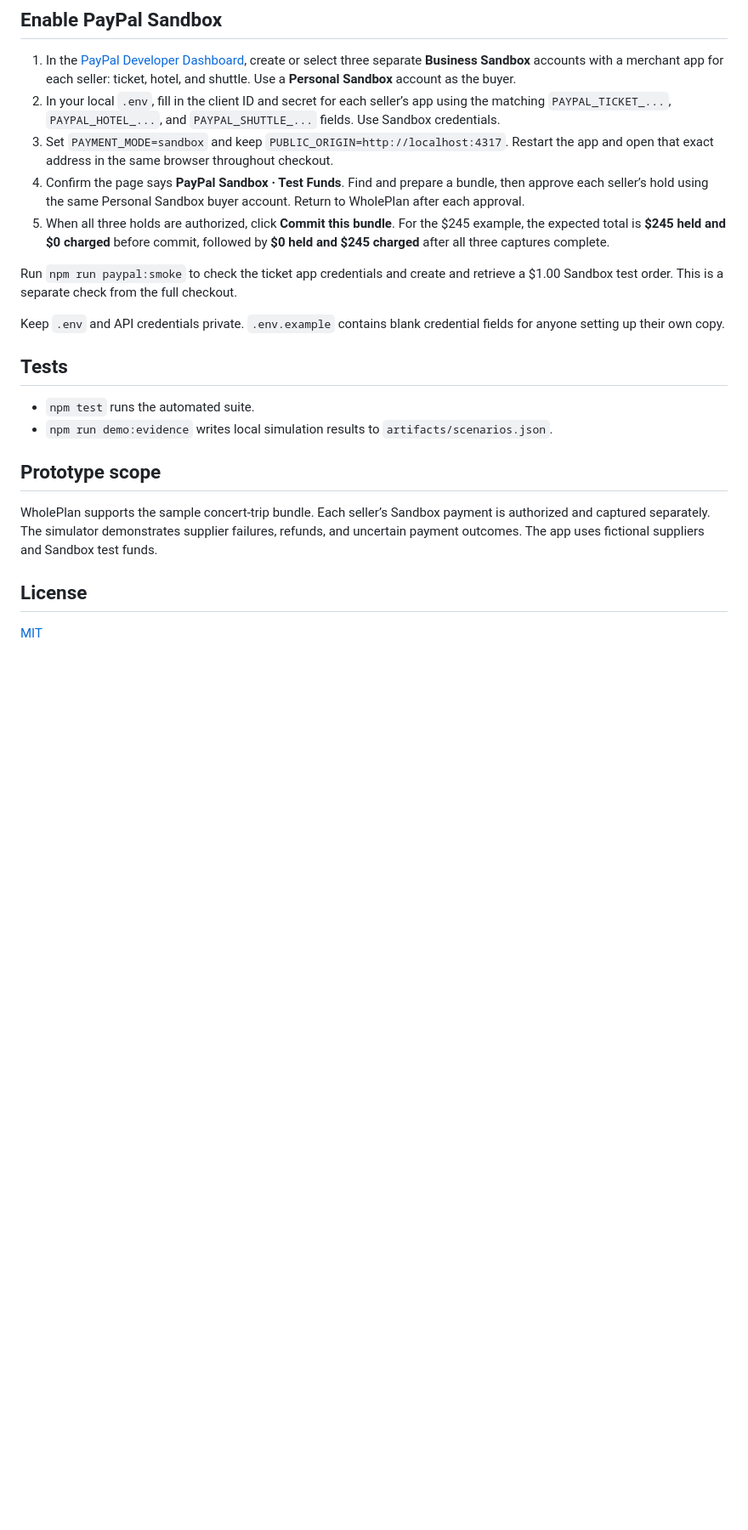
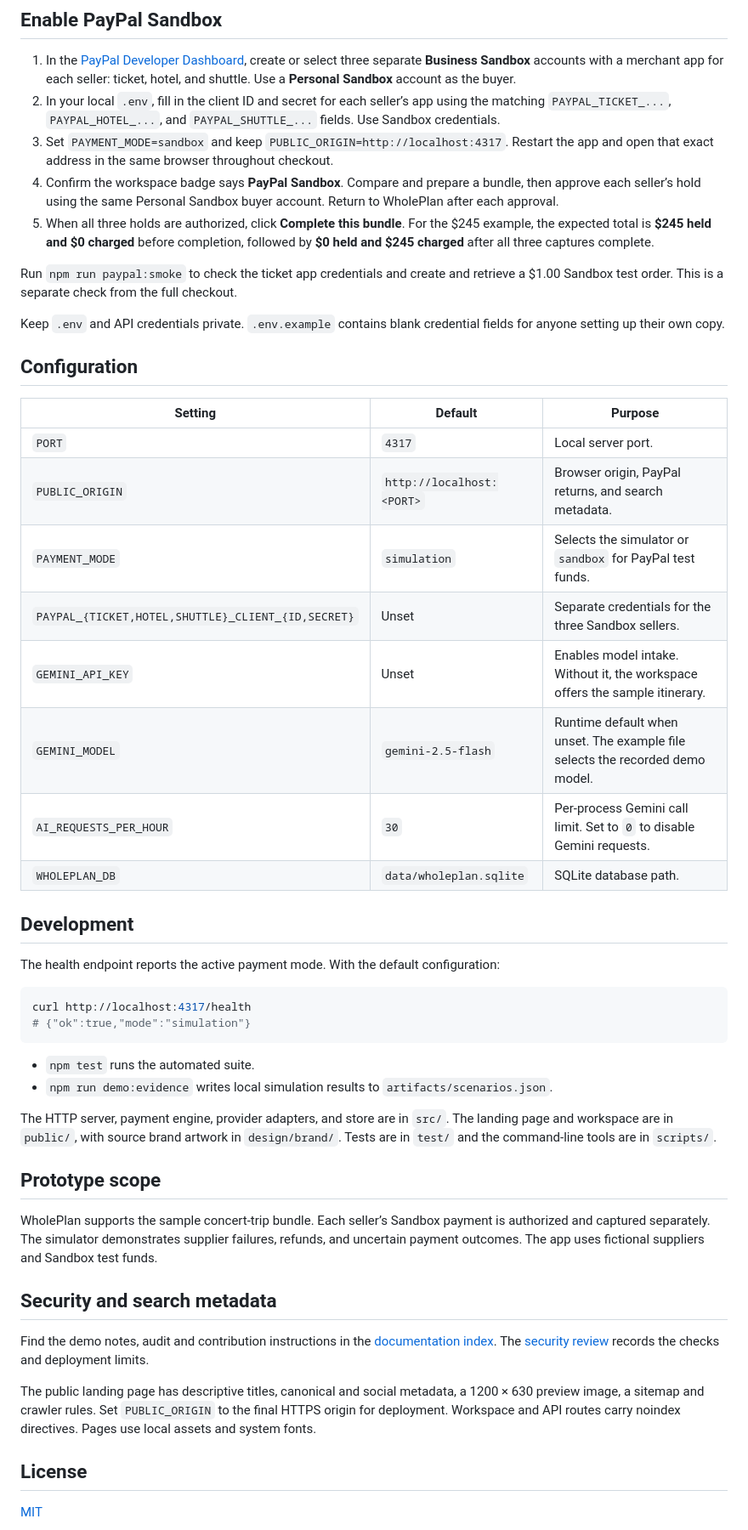
Before and after one commit to siluniamasha/WholePlan, a Markdown page: README.md, the part around one of its changes. Shown at 85% size. GitHub-like rendering; blank space fills up the shorter version.

````diff
--- a/README.md
+++ b/README.md
@@ -38,22 +47,50 @@ Gemini identifies the requested purchases and quotes supporting phrases from the
 1. In the [PayPal Developer Dashboard](https://developer.paypal.com/dashboard/), create or select three separate **Business Sandbox** accounts with a merchant app for each seller: ticket, hotel, and shuttle. Use a **Personal Sandbox** account as the buyer.
 2. In your local `.env`, fill in the client ID and secret for each seller’s app using the matching `PAYPAL_TICKET_...`, `PAYPAL_HOTEL_...`, and `PAYPAL_SHUTTLE_...` fields. Use Sandbox credentials.
 3. Set `PAYMENT_MODE=sandbox` and keep `PUBLIC_ORIGIN=http://localhost:4317`. Restart the app and open that exact address in the same browser throughout checkout.
-4. Confirm the page says **PayPal Sandbox · Test Funds**. Find and prepare a bundle, then approve each seller’s hold using the same Personal Sandbox buyer account. Return to WholePlan after each approval.
-5. When all three holds are authorized, click **Commit this bundle**. For the $245 example, the expected total is **$245 held and $0 charged** before commit, followed by **$0 held and $245 charged** after all three captures complete.
+4. Confirm the workspace badge says **PayPal Sandbox**. Compare and prepare a bundle, then approve each seller’s hold using the same Personal Sandbox buyer account. Return to WholePlan after each approval.
+5. When all three holds are authorized, click **Complete this bundle**. For the $245 example, the expected total is **$245 held and $0 charged** before completion, followed by **$0 held and $245 charged** after all three captures complete.
 
 Run `npm run paypal:smoke` to check the ticket app credentials and create and retrieve a $1.00 Sandbox test order. This is a separate check from the full checkout.
 
 Keep `.env` and API credentials private. `.env.example` contains blank credential fields for anyone setting up their own copy.
 
-## Tests
+## Configuration
+
+| Setting | Default | Purpose |
+| --- | --- | --- |
+| `PORT` | `4317` | Local server port. |
+| `PUBLIC_ORIGIN` | `http://localhost:<PORT>` | Browser origin, PayPal returns, and search metadata. |
+| `PAYMENT_MODE` | `simulation` | Selects the simulator or `sandbox` for PayPal test funds. |
+| `PAYPAL_{TICKET,HOTEL,SHUTTLE}_CLIENT_{ID,SECRET}` | Unset | Separate credentials for the three Sandbox sellers. |
+| `GEMINI_API_KEY` | Unset | Enables model intake. Without it, the workspace offers the sample itinerary. |
+| `GEMINI_MODEL` | `gemini-2.5-flash` | Runtime default when unset. The example file selects the recorded demo model. |
+| `AI_REQUESTS_PER_HOUR` | `30` | Per-process Gemini call limit. Set to `0` to disable Gemini requests. |
+| `WHOLEPLAN_DB` | `data/wholeplan.sqlite` | SQLite database path. |
+
+## Development
+
+The health endpoint reports the active payment mode. With the default configuration:
+
+```sh
+curl http://localhost:4317/health
+# {"ok":true,"mode":"simulation"}
+```
 
 - `npm test` runs the automated suite.
 - `npm run demo:evidence` writes local simulation results to `artifacts/scenarios.json`.
+
+The HTTP server, payment engine, provider adapters, and store are in `src/`. The landing page and workspace are in `public/`, with source brand artwork in `design/brand/`. Tests are in `test/` and the command-line tools are in `scripts/`.
 
 ## Prototype scope
 
 WholePlan supports the sample concert-trip bundle. Each seller’s Sandbox payment is authorized and captured separately. The simulator demonstrates supplier failures, refunds, and uncertain payment outcomes. The app uses fictional suppliers and Sandbox test funds.
 
+## Security and search metadata
+
+Find the demo notes, audit and contribution instructions in the [documentation index](docs/README.md). The [security review](docs/SECURITY-AUDIT.md) records the checks and deployment limits.
+
+The public landing page has descriptive titles, canonical and social metadata, a 1200 × 630 preview image, a sitemap and crawler rules. Set `PUBLIC_ORIGIN` to the final HTTPS origin for deployment. Workspace and API routes carry noindex directives. Pages use local assets and system fonts.
+
 ## License
 
 [MIT](LICENSE)
````
Also changed, not shown: other parts of README.md (+16 -7 lines), docs/DEMO.md (+2 -0 lines), docs/README.md (added, +11 -0 lines), docs/SECURITY-AUDIT.md (added, +74 -0 lines), docs/images/wholeplan-desktop.jpg (added), 1 other file.
